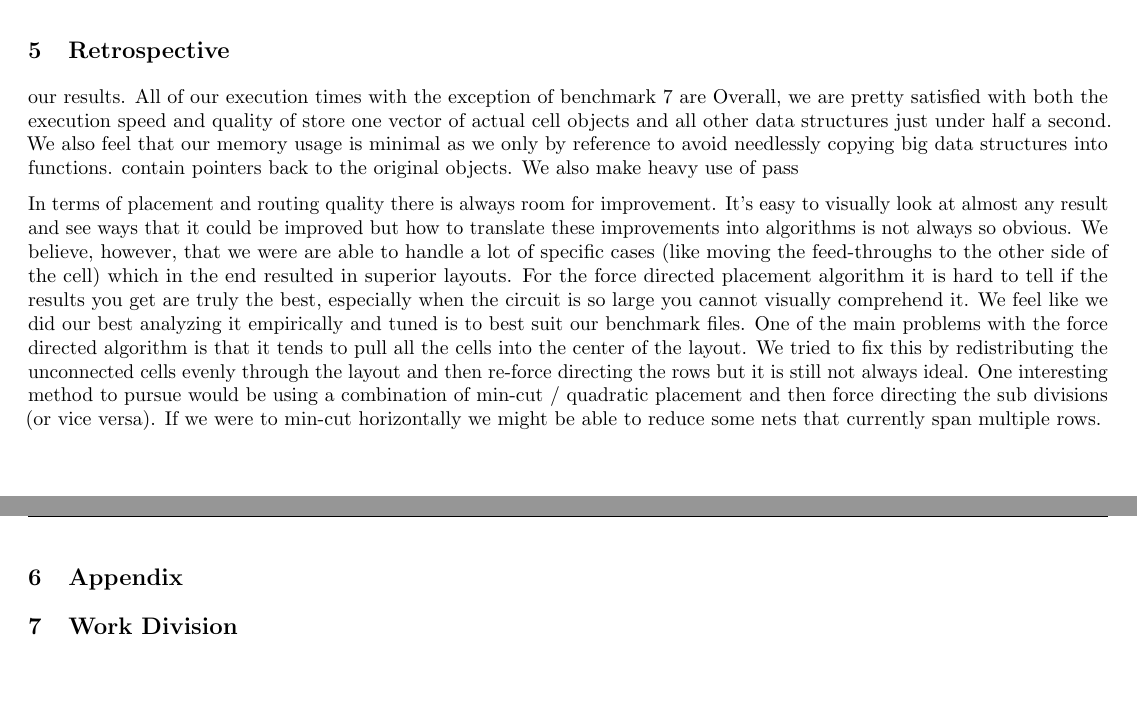
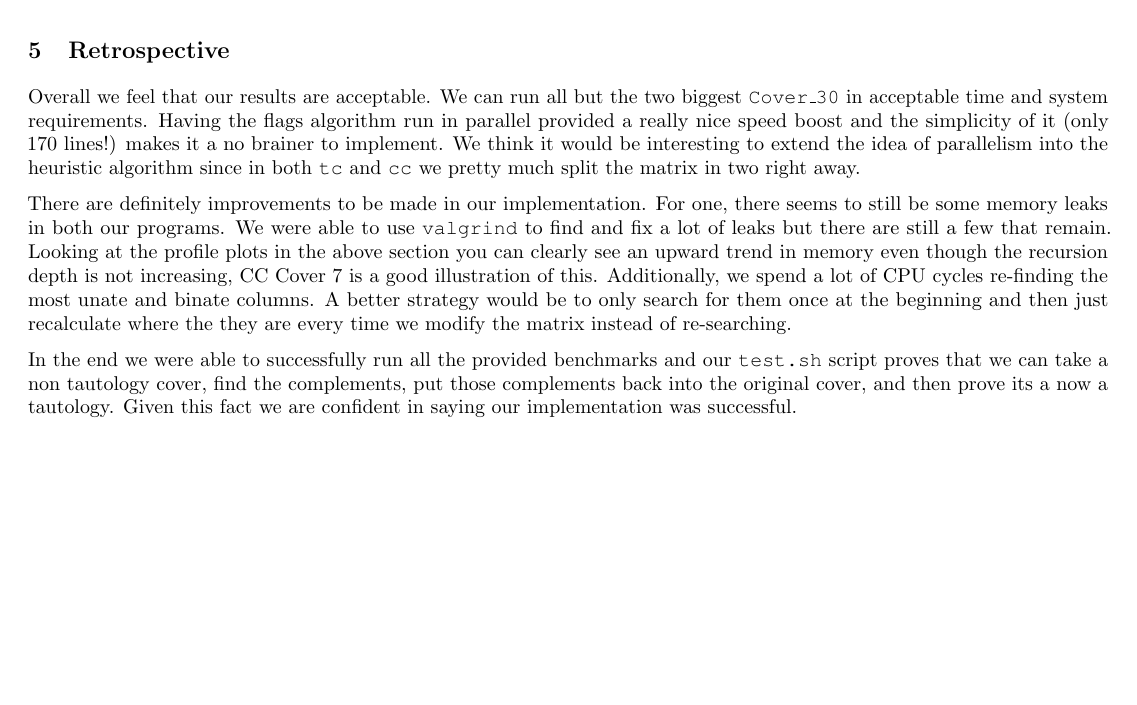
Before and after one commit to bear24rw/EECE6086, a LaTeX document (hw_3/report/thrun_silbak_hw_3.tex): two parts of pages 15 and 16 of 16 before the commit and part of page 15 of 15 after it, the two joined at a grey line, cut so that both start at the same text. Compiled offline with pdfLaTeX.

Commit message:
report done

```diff
--- a/hw_3/report/thrun_silbak_hw_3.tex
+++ b/hw_3/report/thrun_silbak_hw_3.tex
@@ -477,35 +477,31 @@ missing covers.
 
 \newpage
 \section{Retrospective}
-our results. All of our execution times with the exception of benchmark 7 are
-Overall, we are pretty satisfied with both the execution speed and quality of
-store one vector of actual cell objects and all other data structures just
-under half a second. We also feel that our memory usage is minimal as we only
-by reference to avoid needlessly copying big data structures into functions.
-contain pointers back to the original objects. We also make heavy use of pass
+Overall we feel that our results are acceptable. We can run all but the two
+biggest \texttt{Cover\_30} in acceptable time and system requirements. Having
+the flags algorithm run in parallel provided a really nice speed boost and the
+simplicity of it (only 170 lines!) makes it a no brainer to implement. We think
+it would be interesting to extend the idea of parallelism into the heuristic
+algorithm since in both \texttt{tc} and \texttt{cc} we pretty much split the
+matrix in two right away.
 
-In terms of placement and routing quality there is always room for improvement.
-It's easy to visually look at almost any result and see ways that it could be
-improved but how to translate these improvements into algorithms is not always
-so obvious. We believe, however, that we were are able to handle a lot of
-specific cases (like moving the feed-throughs to the other side of the cell)
-which in the end resulted in superior layouts.  For the force directed
-placement algorithm it is hard to tell if the results you get are truly the
-best, especially when the circuit is so large you cannot visually comprehend
-it. We feel like we did our best analyzing it empirically and tuned is to best
-suit our benchmark files. One of the main problems with the force directed
-algorithm is that it tends to pull all the cells into the center of the layout.
-We tried to fix this by redistributing the unconnected cells evenly through the
-layout and then re-force directing the rows but it is still not always ideal.
-One interesting method to pursue would be using a combination of min-cut /
-quadratic placement and then force directing the sub divisions (or vice versa).
-If we were to min-cut horizontally we might be able to reduce some nets that
-currently span multiple rows.
+There are definitely improvements to be made in our implementation. For one,
+there seems to still be some memory leaks in both our programs. We were able to
+use \texttt{valgrind} to find and fix a lot of leaks but there are still a few
+that remain. Looking at the profile plots in the above section you can clearly
+see an upward trend in memory even though the recursion depth is not
+increasing, CC Cover 7 is a good illustration of this. Additionally, we spend a
+lot of CPU cycles re-finding the most unate and binate columns. A better
+strategy would be to only search for them once at the beginning and then just
+recalculate where the they are every time we modify the matrix instead of
+re-searching.
+
+In the end we were able to successfully run all the provided benchmarks and our
+\texttt{test.sh} script proves that we can take a non tautology cover, find the
+complements, put those complements back into the original cover, and then prove
+its a now a tautology. Given this fact we are confident in saying our
+implementation was successful.
 
 
-\newpage
-\section{Appendix}
-
-\section{Work Division}
 
 \end{document}
```
Also changed, not shown: hw_3/report/thrun_silbak_hw_3.pdf.
